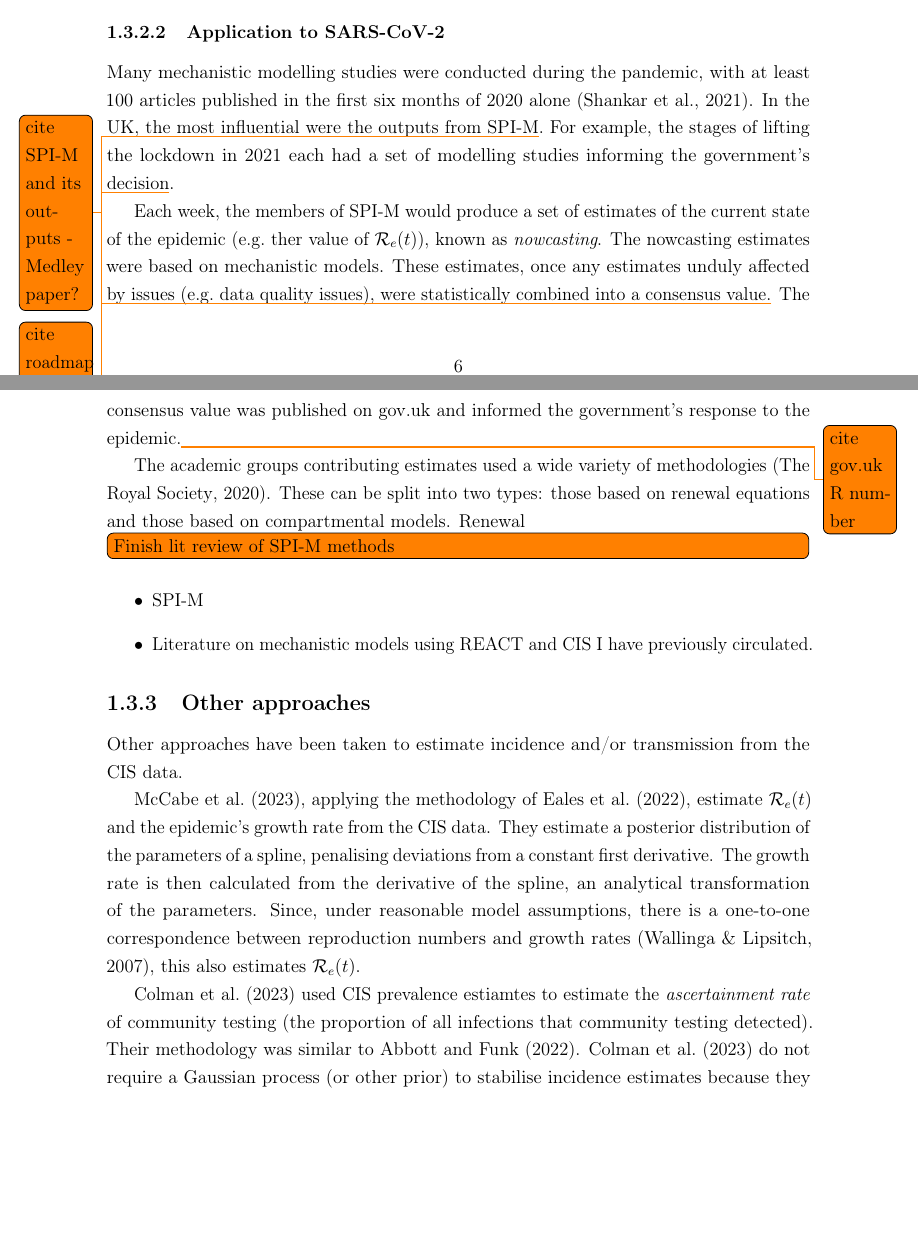
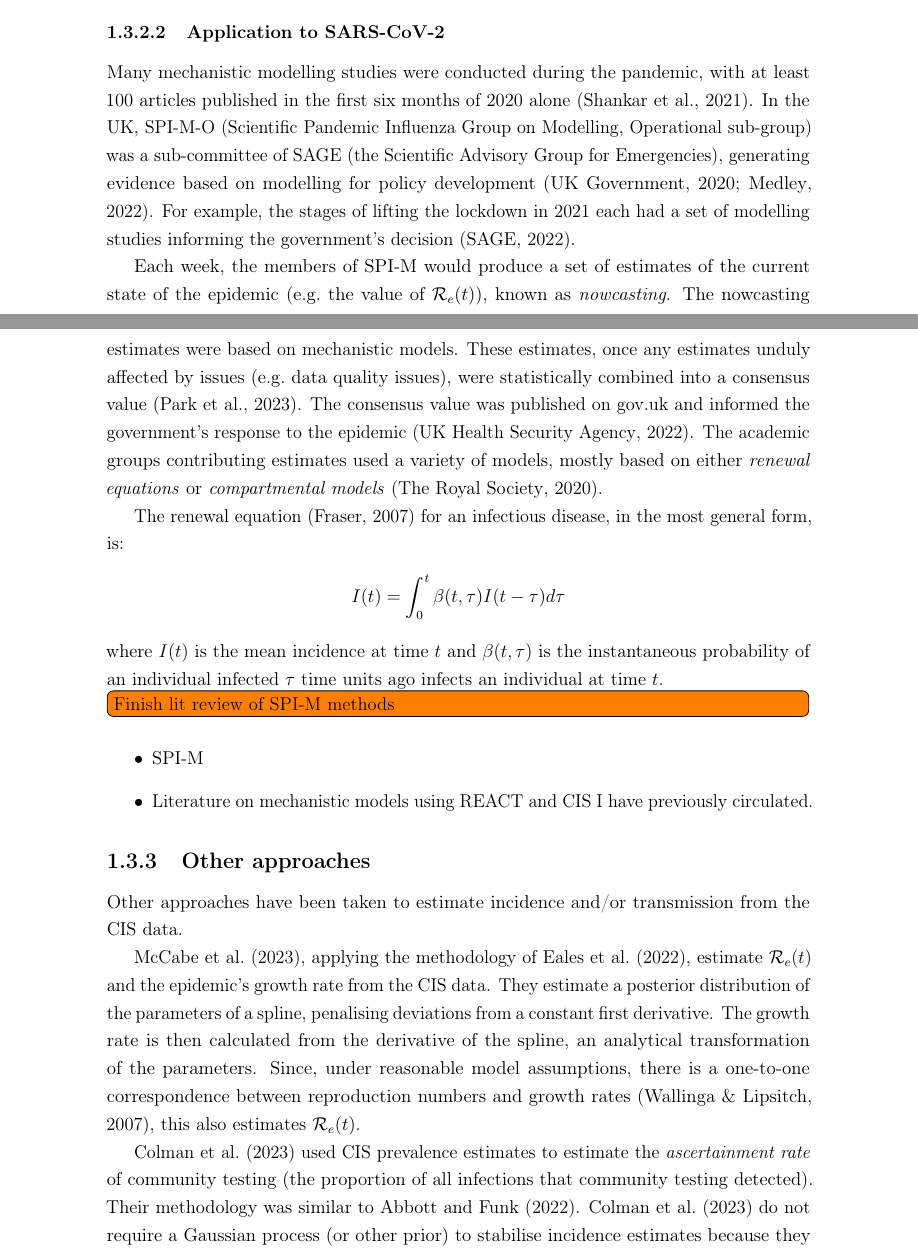
Before and after one commit to joshuablake/thesis, a LaTeX thesis (introduction.tex): two parts of pages 6 and 7 of 17, joined at a grey line, cut so that both start at the same text, the shorter picture padded with empty space. Compiled offline with pdfLaTeX.

Commit message:
expand lit review on SPI-M models

```diff
--- a/introduction.tex
+++ b/introduction.tex
@@ -196,17 +196,20 @@ The relevant background information is explained in \cref{E-SEIR:sec:mechanistic
 \subsubsection{Application to SARS-CoV-2}
 
 Many mechanistic modelling studies were conducted during the pandemic, with at least 100 articles published in the first six months of 2020 alone~\autocite{shankarSystematic}.
-In the UK, the most influential were the outputs from SPI-M\todo{cite SPI-M and its outputs - Medley paper?}.
-For example, the stages of lifting the lockdown in 2021 each had a set of modelling studies informing the government's decision\todo{cite roadmap 2021 papers}.
+In the UK, SPI-M-O (Scientific Pandemic Influenza Group on Modelling, Operational sub-group) was a sub-committee of SAGE (the Scientific Advisory Group for Emergencies), generating evidence based on modelling for policy development~\autocite{medleySPIM,govSPIMO}.
+For example, the stages of lifting the lockdown in 2021 each had a set of modelling studies informing the government's decision~\autocite{sageEvidence}.
 
-Each week, the members of SPI-M would produce a set of estimates of the current state of the epidemic (\eg ther value of $\Re$), known as \emph{nowcasting}.
+Each week, the members of SPI-M would produce a set of estimates of the current state of the epidemic (\eg the value of $\Re$), known as \emph{nowcasting}.
 The nowcasting estimates were based on mechanistic models.
-These estimates, once any estimates unduly affected by issues (\eg data quality issues), were statistically combined into a consensus value.\todo{cite SPI-M combination}
-The consensus value was published on \url{gov.uk} and informed the government's response to the epidemic.\todo{cite gov.uk R number}
+These estimates, once any estimates unduly affected by issues (\eg data quality issues), were statistically combined into a consensus value~\autocite{parkCombining}.
+The consensus value was published on \url{gov.uk} and informed the government's response to the epidemic~\autocite{govRnumber}.
+The academic groups contributing estimates used a variety of models, mostly based on either \emph{renewal equations} or \emph{compartmental models}~\autocite{royalSocietyRnumber}.
 
-The academic groups contributing estimates used a wide variety of methodologies~\autocite{royalSocietyRnumber}.
-These can be split into two types: those based on renewal equations and those based on compartmental models.
-Renewal
+The renewal equation~\autocite{fraserRenewal} for an infectious disease, in the most general form, is:
+\begin{align}
+    I(t) &= \int_{0}^{t} \beta(t,\tau) I(t-\tau) d \tau
+\end{align}
+where $I(t)$ is the mean incidence at time $t$ and $\beta(t, \tau)$ is the instantaneous probability of an individual infected $\tau$ time units ago infects an individual at time $t$.
 
 \todo[inline]{Finish lit review of SPI-M methods}
 
@@ -224,7 +227,7 @@ They estimate a posterior distribution of the parameters of a spline, penalising
 The growth rate is then calculated from the derivative of the spline, an analytical transformation of the parameters.
 Since, under reasonable model assumptions, there is a one-to-one correspondence between reproduction numbers and growth rates~\autocite{wallingaGI}, this also estimates $\Re$.
 
-\Textcite{colmanAscertainment} used CIS prevalence estiamtes to estimate the \emph{ascertainment rate} of community testing (the proportion of all infections that community testing detected).
+\Textcite{colmanAscertainment} used CIS prevalence estimates to estimate the \emph{ascertainment rate} of community testing (the proportion of all infections that community testing detected).
 Their methodology was similar to \textcite{abbottCISincidence}.
 \Textcite{colmanAscertainment} do not require a Gaussian process (or other prior) to stabilise incidence estimates because they only estimate the ascertainment rate.
 \todo[inline]{Finish writing about \textcite{colmanAscertainment}}
```
